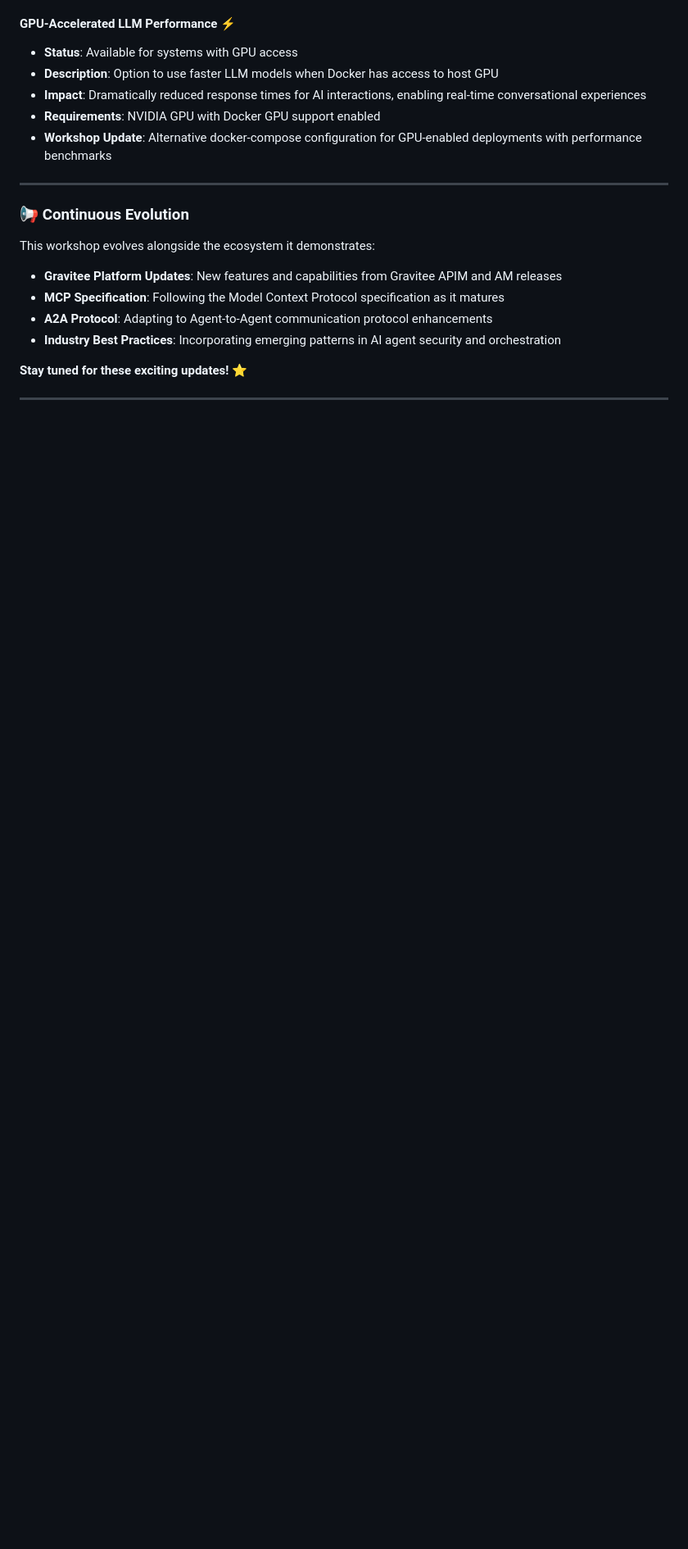
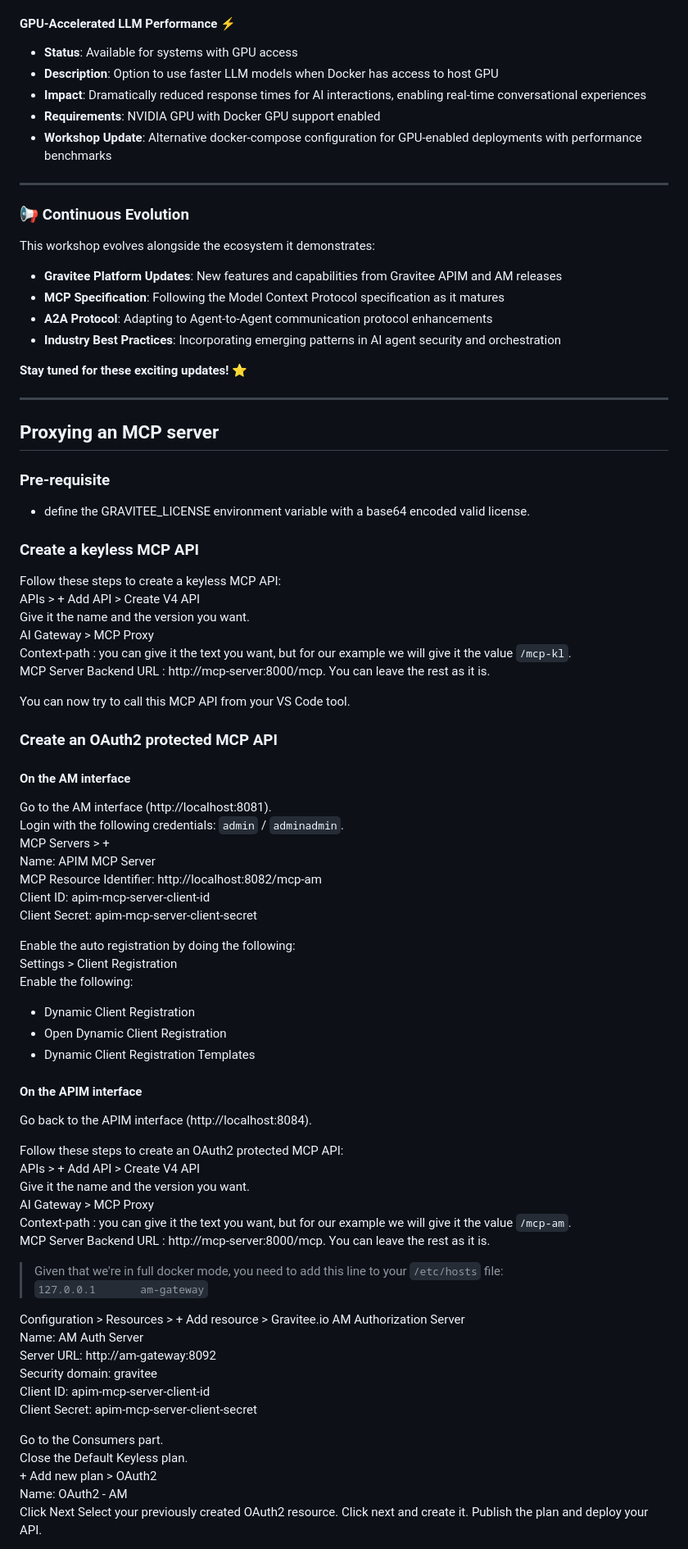
Before and after one commit to gravitee-io-labs/Gravitee-AI-Agent-Workshop, a Markdown page: README.md, the part around the change printed below. Shown: that part at 82% size. Rendered like a GitHub page; blank space fills up the shorter version.

```diff
--- a/README.md
+++ b/README.md
@@ -354,3 +354,69 @@ This workshop evolves alongside the ecosystem it demonstrates:
 
 ---
 
+## Proxying an MCP server
+
+### Pre-requisite
+
+- define the GRAVITEE_LICENSE environment variable with a base64 encoded valid license.
+
+### Create a keyless MCP API
+
+Follow these steps to create a keyless MCP API:
+APIs > + Add API > Create V4 API
+Give it the name and the version you want.
+AI Gateway > MCP Proxy
+Context-path : you can give it the text you want, but for our example we will give it the value `/mcp-kl`.
+MCP Server Backend URL : http://mcp-server:8000/mcp. You can leave the rest as it is.
+
+You can now try to call this MCP API from your VS Code tool.
+
+### Create an OAuth2 protected MCP API
+
+#### On the AM interface
+
+Go to the AM interface (http://localhost:8081).
+Login with the following credentials: `admin` / `adminadmin`.
+MCP Servers > +
+Name: APIM MCP Server
+MCP Resource Identifier: http://localhost:8082/mcp-am
+Client ID: apim-mcp-server-client-id
+Client Secret: apim-mcp-server-client-secret
+
+Enable the auto registration by doing the following:
+Settings > Client Registration
+Enable the following:
+- Dynamic Client Registration
+- Open Dynamic Client Registration
+- Dynamic Client Registration Templates
+
+#### On the APIM interface
+
+Go back to the APIM interface (http://localhost:8084).
+
+Follow these steps to create an OAuth2 protected MCP API:
+APIs > + Add API > Create V4 API
+Give it the name and the version you want.
+AI Gateway > MCP Proxy
+Context-path : you can give it the text you want, but for our example we will give it the value `/mcp-am`.
+MCP Server Backend URL : http://mcp-server:8000/mcp. You can leave the rest as it is.
+
+> Given that we're in full docker mode, you need to add this line to your `/etc/hosts` file:
+> `127.0.0.1       am-gateway`
+
+Configuration > Resources > + Add resource > Gravitee.io AM Authorization Server
+Name: AM Auth Server
+Server URL: http://am-gateway:8092
+Security domain: gravitee
+Client ID: apim-mcp-server-client-id
+Client Secret: apim-mcp-server-client-secret
+
+Go to the Consumers part.
+Close the Default Keyless plan.
+\+ Add new plan > OAuth2
+Name: OAuth2 - AM
+Click Next
+Select your previously created OAuth2 resource.
+Click next and create it.
+Publish the plan and deploy your API.
+
```
Also changed, not shown: other parts of README.md (+46 -0 lines), assets/vs-code-mcp-ask-bookings.png (added), 4 other files.
